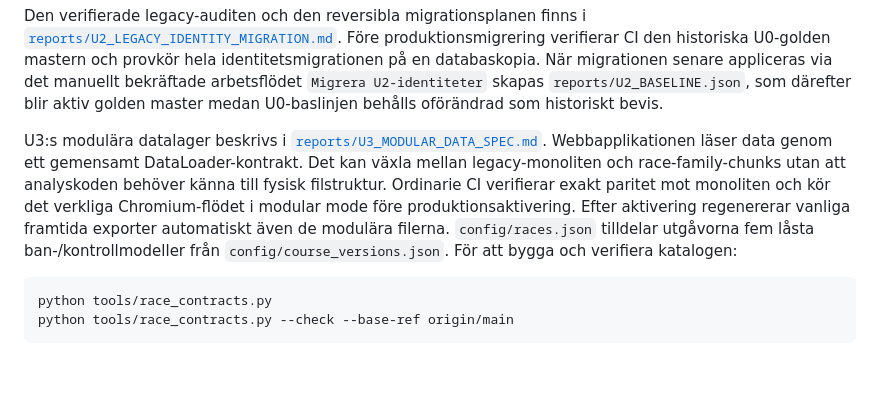
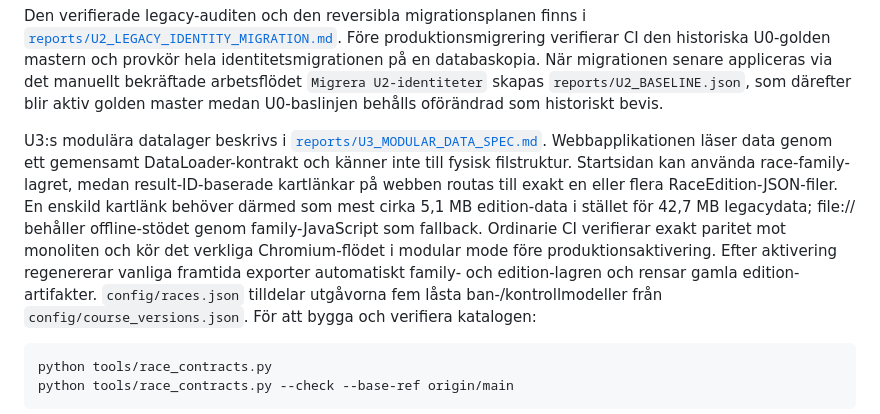
Before and after one commit to Stayinhealthyrunning/ultravasan-analys, a Markdown page: README.md, the part around the change. Rendered like a GitHub page; blank space fills up the shorter version.

Commit message:
Document U3.3 edition routing in repository guide

```diff
--- a/README.md
+++ b/README.md
@@ -55,12 +55,15 @@ U0-baslinjen behålls oförändrad som historiskt bevis.
 
 U3:s modulära datalager beskrivs i
 [`reports/U3_MODULAR_DATA_SPEC.md`](reports/U3_MODULAR_DATA_SPEC.md).
-Webbapplikationen läser data genom ett gemensamt DataLoader-kontrakt. Det kan
-växla mellan legacy-monoliten och race-family-chunks utan att analyskoden behöver
-känna till fysisk filstruktur. Ordinarie CI verifierar exakt paritet mot monoliten
-och kör det verkliga Chromium-flödet i modular mode före produktionsaktivering.
-Efter aktivering regenererar vanliga framtida exporter automatiskt även de
-modulära filerna.
+Webbapplikationen läser data genom ett gemensamt DataLoader-kontrakt och känner
+inte till fysisk filstruktur. Startsidan kan använda race-family-lagret, medan
+result-ID-baserade kartlänkar på webben routas till exakt en eller flera
+RaceEdition-JSON-filer. En enskild kartlänk behöver därmed som mest cirka 5,1 MB
+edition-data i stället för 42,7 MB legacydata; file:// behåller offline-stödet
+genom family-JavaScript som fallback. Ordinarie CI verifierar exakt paritet mot
+monoliten och kör det verkliga Chromium-flödet i modular mode före
+produktionsaktivering. Efter aktivering regenererar vanliga framtida exporter
+automatiskt family- och edition-lagren och rensar gamla edition-artifakter.
 `config/races.json` tilldelar utgåvorna fem låsta ban-/kontrollmodeller från
 `config/course_versions.json`. För att bygga och verifiera katalogen:
 
```
